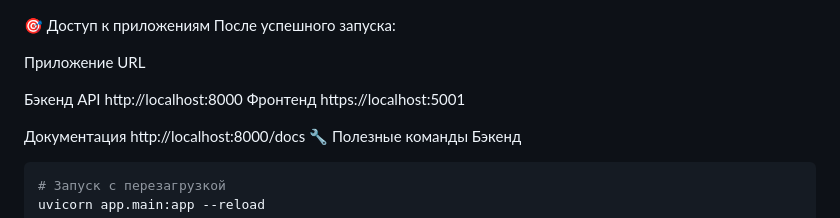
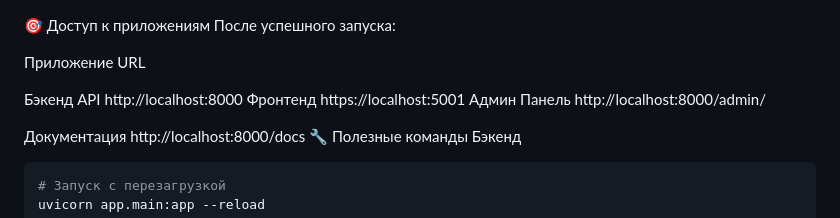
Before and after one commit to feniks1632/System-Performance-Review, a Markdown page: README.md, the part around the change. Rendered like a GitHub page.

```diff
--- a/README.md
+++ b/README.md
@@ -123,6 +123,7 @@ pytest --cov=app tests/
 
 Бэкенд API	http://localhost:8000
 Фронтенд	https://localhost:5001
+Админ Панель http://localhost:8000/admin/
 
 Документация	http://localhost:8000/docs
 🔧 Полезные команды
```
